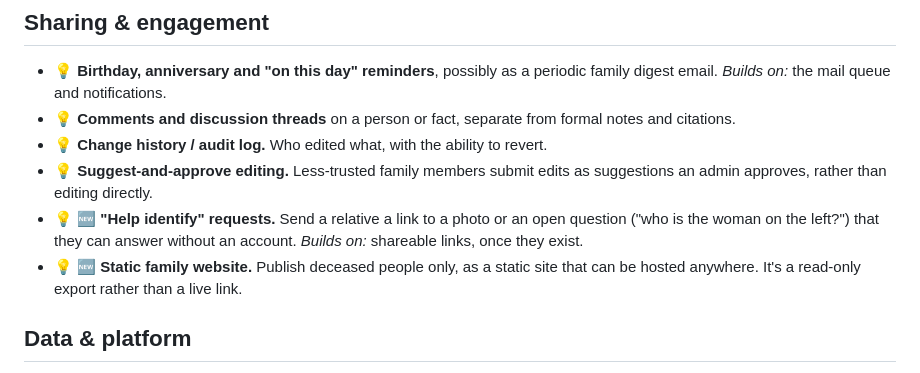
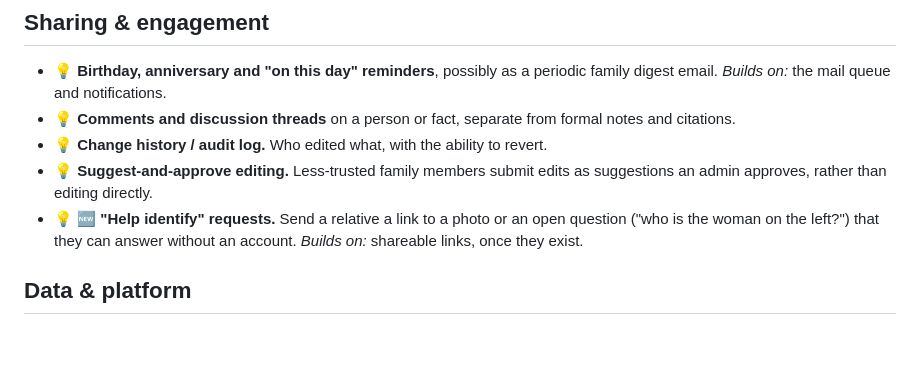
Before and after one commit to sorensenNiels/genealogy, a Markdown page: IDEAS.md, the part around one of its changes. GitHub-like rendering; blank space fills up the shorter version.

```diff
--- a/IDEAS.md
+++ b/IDEAS.md
@@ -219,9 +322,6 @@ Research badges next.
 - 💡 🆕 **"Help identify" requests.** Send a relative a link to a photo or an
   open question ("who is the woman on the left?") that they can answer without
   an account. _Builds on:_ shareable links, once they exist.
-- 💡 🆕 **Static family website.** Publish deceased people only, as a static
-  site that can be hosted anywhere. It's a read-only export rather than a live
-  link.
 
 ## Data & platform
 
```
Also changed, not shown: other parts of IDEAS.md (+103 -0 lines).
